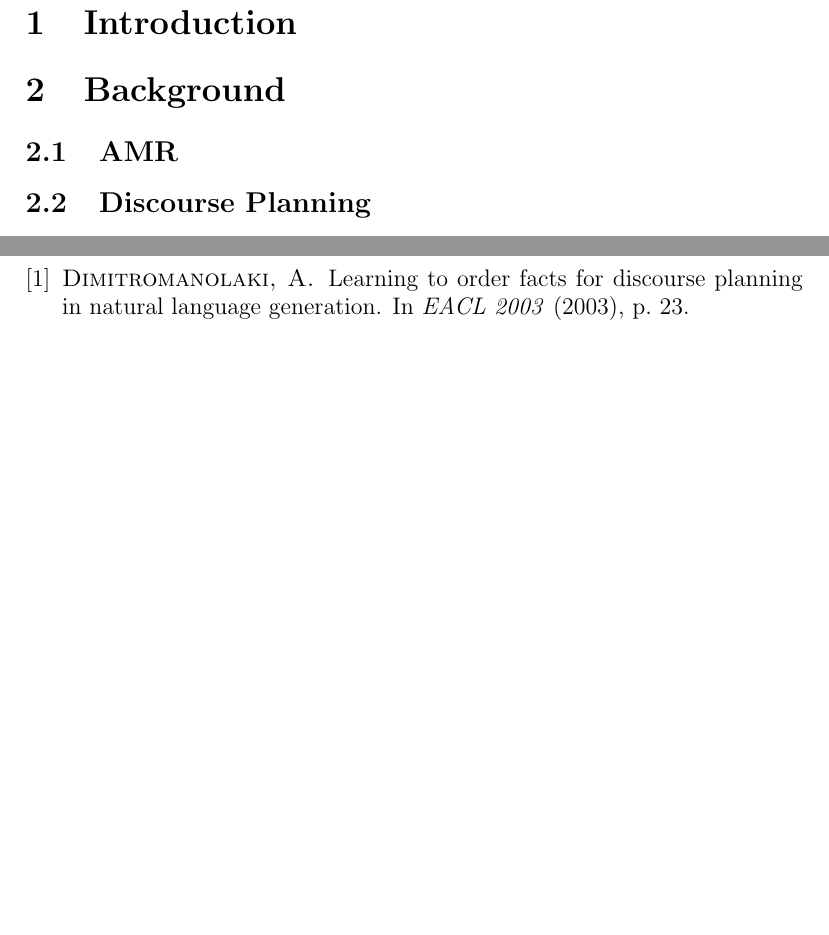
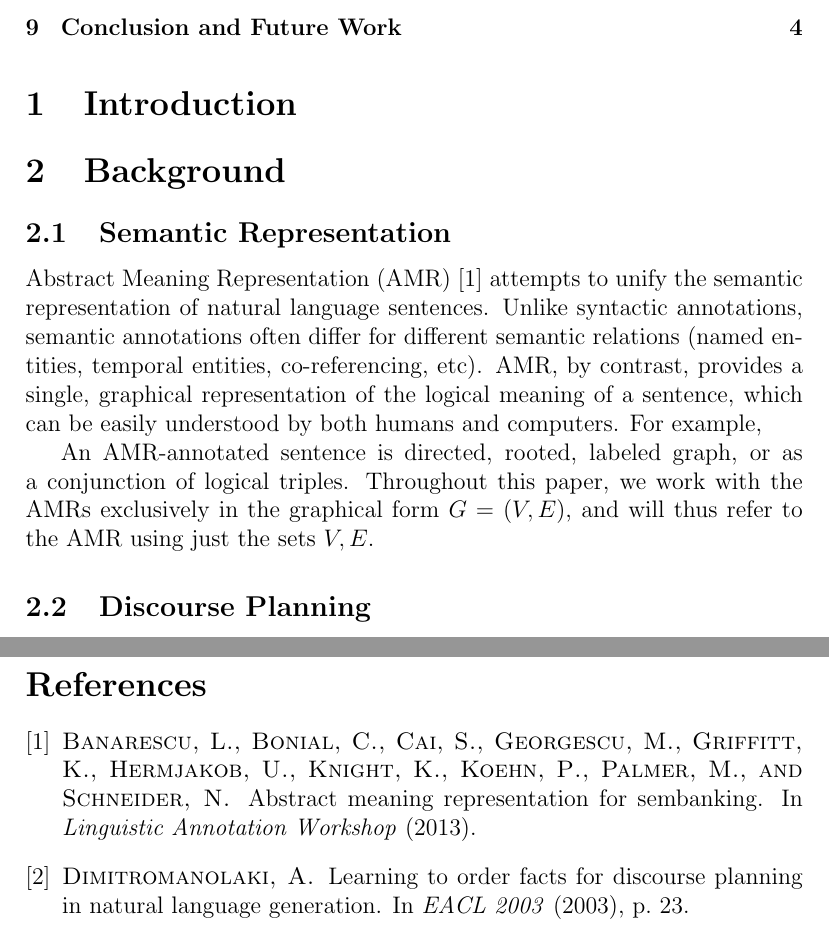
Before and after one commit to jonpiffle/amr_discourse, a LaTeX document (paper/paper.tex): two parts of pages 2 and 5 of 5, joined at a grey line, cut at the place of the change, the shorter picture padded with empty space. Compiled offline with pdfLaTeX.

Commit message:
add some info on AMR

```diff
--- a/paper/paper.tex
+++ b/paper/paper.tex
@@ -11,9 +10,22 @@
 \tableofcontents
 
 \section{Introduction}
+\section{Background}
+\subsection{Semantic Representation}
 
-\section{Background}
-\subsection{AMR}
+Abstract Meaning Representation (AMR)\cite{amr_sembank} attempts to unify the
+semantic representation of natural language sentences. Unlike syntactic
+annotations, semantic annotations often differ for different semantic relations
+(named entities, temporal entities, co-referencing, etc). AMR, by contrast,
+provides a single, graphical representation of the logical meaning of a
+sentence, which can be easily understood by both humans and computers. For
+example, % TODO: example sentence in AMR + graphical form here
+
+An AMR-annotated sentence is directed, rooted, labeled graph, or as a
+conjunction of logical triples. Throughout this paper, we work with the AMRs
+exclusively in the graphical form $G=(V,E)$, and will thus refer to the AMR
+using just the sets $V,E$.
+
 \subsection{Discourse Planning}
 
 In Reiter and Dale's {\em Building Applied Natural Language Generation Systems}, they outline a 6-module pipeline for an NLG system. The second task in this system is Discourse Planning, which they describe as the process of imposing ordering and structure over the set of messages to be conveyed \cite{applied_nlg}. The order of pieces of information in text is not random; rather authors impose a structure on the messages for reasons such as: making the text easier to understand, highlighting the relationships between messages in the text, or stylistic preferences.When making an argument, authors must order the messages so that readers can see the logical implications from one message to the next; if the ordering of the messages were scrambled, readers may fail to understand the argument, even though the same set of information was communicated.
```
Also changed, not shown: paper/paper.bib (+3 -2 lines), paper/paper.tex (2 more changed lines).
